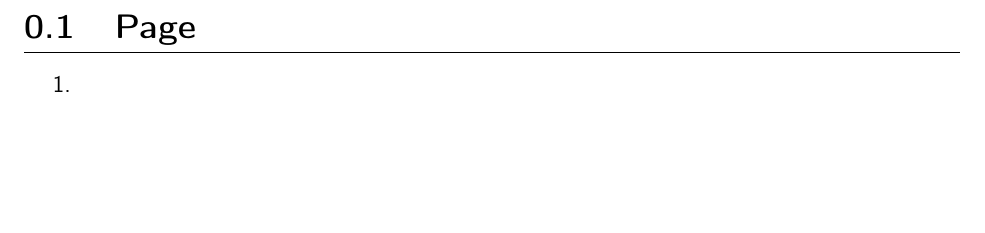
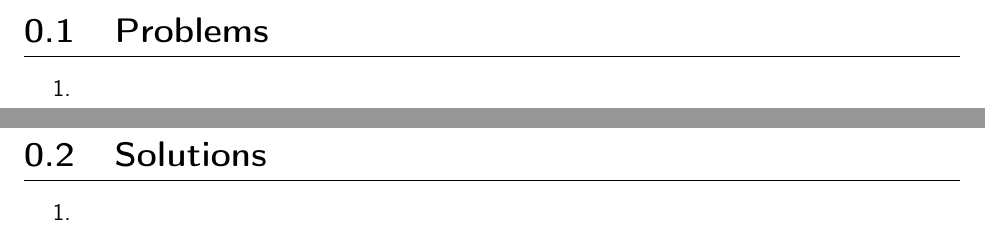
Before and after one commit to KennyC3200/Templates, a LaTeX document (notes/unit1/problems.tex): part of the page before the commit and two parts of pages 1 and 2 of 2 after it, the two joined at a grey line, cut at the place of the change, the shorter picture padded with empty space. Compiled offline with pdfLaTeX.

```diff
--- a/notes/unit1/problems.tex
+++ b/notes/unit1/problems.tex
@@ -5,7 +5,13 @@
 
 \begin{document}
 
-\section{Page}
+\section{Problems}
+\begin{enumerate}
+\setlength\itemsep{1em}
+    \item{}
+\end{enumerate}
+
+\section{Solutions}
 \begin{enumerate}
 \setlength\itemsep{1em}
     \item{}
```
Also changed, not shown: notes/folder/main.tex (+1 -0 lines).
